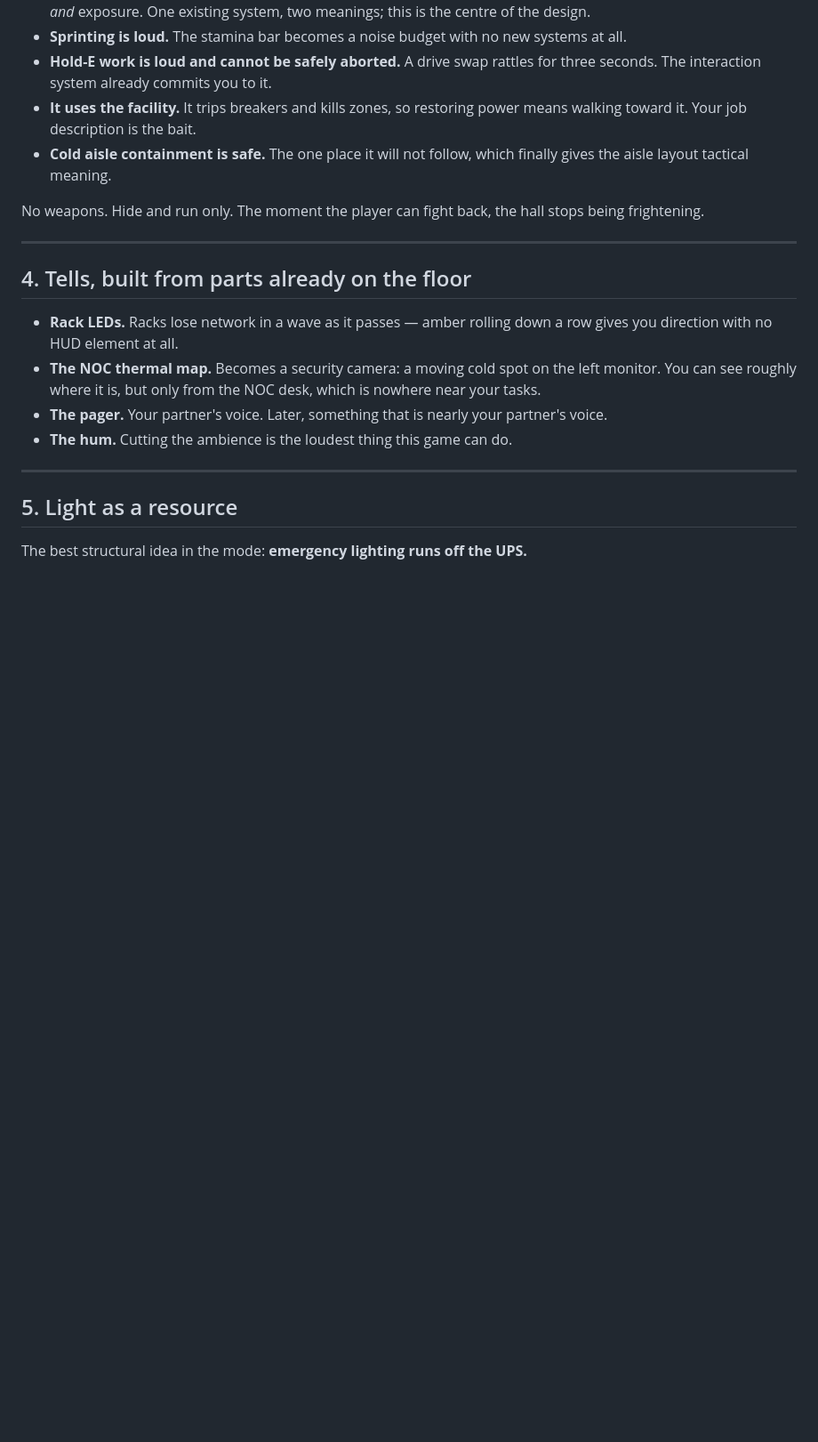
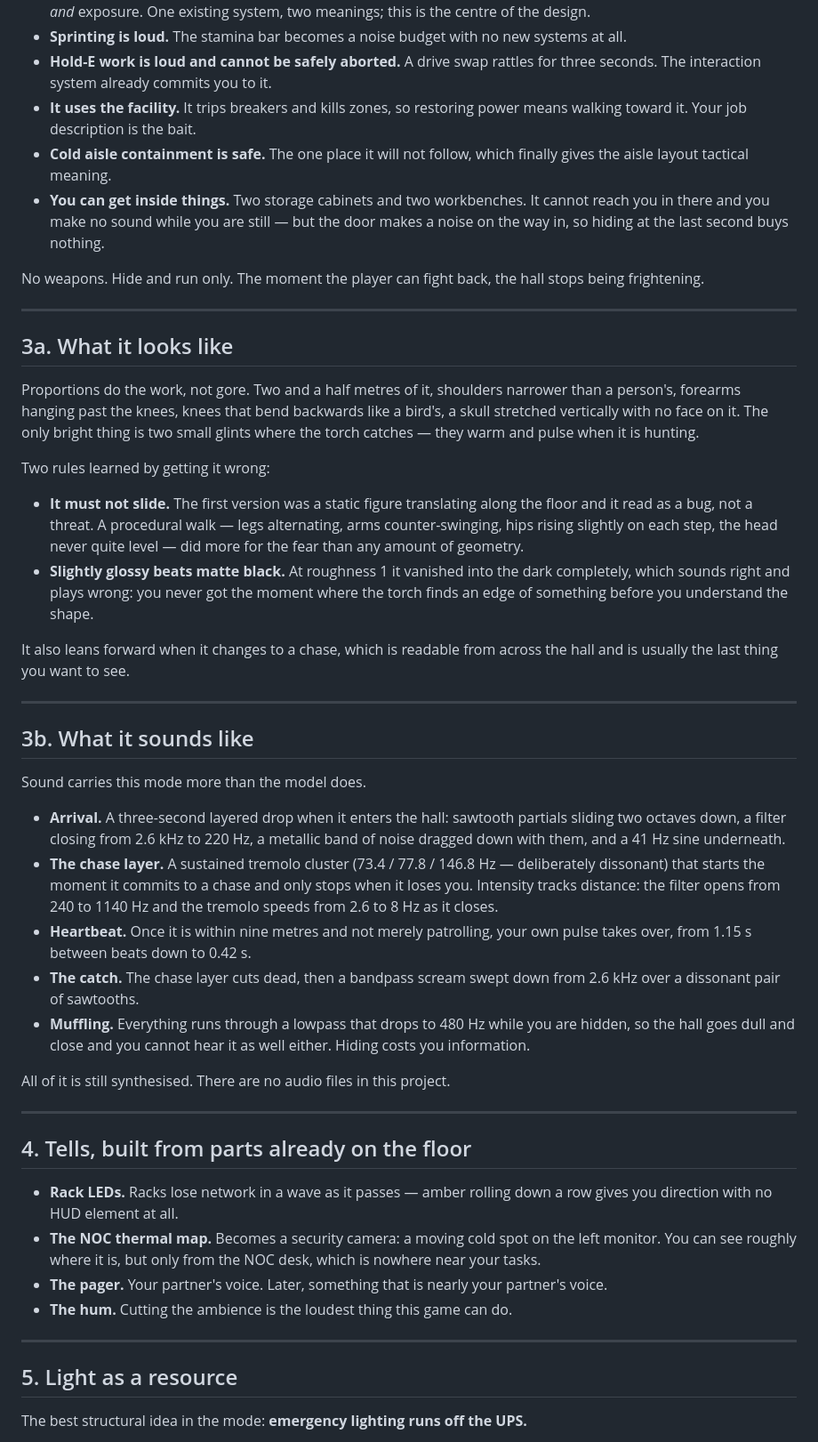
Before and after one commit to makoydev/dc-sim, a Markdown page: HORROR.md, the part around one of its changes. Shown at 89% size. Rendered like a GitHub page; blank space fills up the shorter version.

```diff
--- a/HORROR.md
+++ b/HORROR.md
@@ -58,9 +58,58 @@ lasts the whole shift.
   power means walking toward it. Your job description is the bait.
 - **Cold aisle containment is safe.** The one place it will not follow, which
   finally gives the aisle layout tactical meaning.
+- **You can get inside things.** Two storage cabinets and two workbenches. It
+  cannot reach you in there and you make no sound while you are still — but the
+  door makes a noise on the way in, so hiding at the last second buys nothing.
 
 No weapons. Hide and run only. The moment the player can fight back, the hall
 stops being frightening.
+
+---
+
+## 3a. What it looks like
+
+Proportions do the work, not gore. Two and a half metres of it, shoulders
+narrower than a person's, forearms hanging past the knees, knees that bend
+backwards like a bird's, a skull stretched vertically with no face on it. The
+only bright thing is two small glints where the torch catches — they warm and
+pulse when it is hunting.
+
+Two rules learned by getting it wrong:
+
+- **It must not slide.** The first version was a static figure translating along
+  the floor and it read as a bug, not a threat. A procedural walk — legs
+  alternating, arms counter-swinging, hips rising slightly on each step, the
+  head never quite level — did more for the fear than any amount of geometry.
+- **Slightly glossy beats matte black.** At roughness 1 it vanished into the
+  dark completely, which sounds right and plays wrong: you never got the moment
+  where the torch finds an edge of something before you understand the shape.
+
+It also leans forward when it changes to a chase, which is readable from across
+the hall and is usually the last thing you want to see.
+
+---
+
+## 3b. What it sounds like
+
+Sound carries this mode more than the model does.
+
+- **Arrival.** A three-second layered drop when it enters the hall: sawtooth
+  partials sliding two octaves down, a filter closing from 2.6 kHz to 220 Hz, a
+  metallic band of noise dragged down with them, and a 41 Hz sine underneath.
+- **The chase layer.** A sustained tremolo cluster (73.4 / 77.8 / 146.8 Hz —
+  deliberately dissonant) that starts the moment it commits to a chase and only
+  stops when it loses you. Intensity tracks distance: the filter opens from 240
+  to 1140 Hz and the tremolo speeds from 2.6 to 8 Hz as it closes.
+- **Heartbeat.** Once it is within nine metres and not merely patrolling, your
+  own pulse takes over, from 1.15 s between beats down to 0.42 s.
+- **The catch.** The chase layer cuts dead, then a bandpass scream swept down
+  from 2.6 kHz over a dissonant pair of sawtooths.
+- **Muffling.** Everything runs through a lowpass that drops to 480 Hz while you
+  are hidden, so the hall goes dull and close and you cannot hear it as well
+  either. Hiding costs you information.
+
+All of it is still synthesised. There are no audio files in this project.
 
 ---
 
```
Also changed, not shown: other parts of HORROR.md (+20 -2 lines), README.md (+4 -2 lines).
